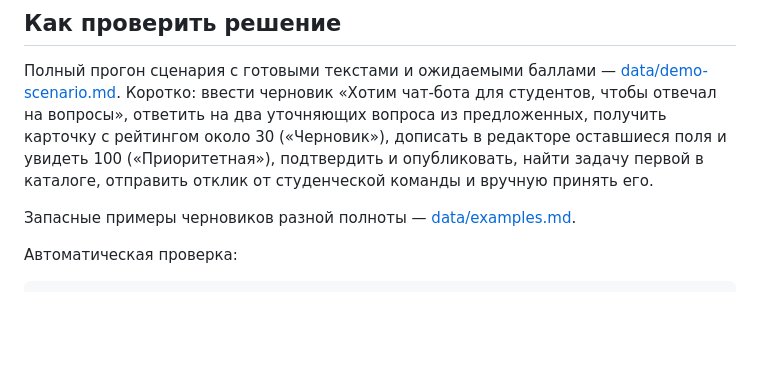
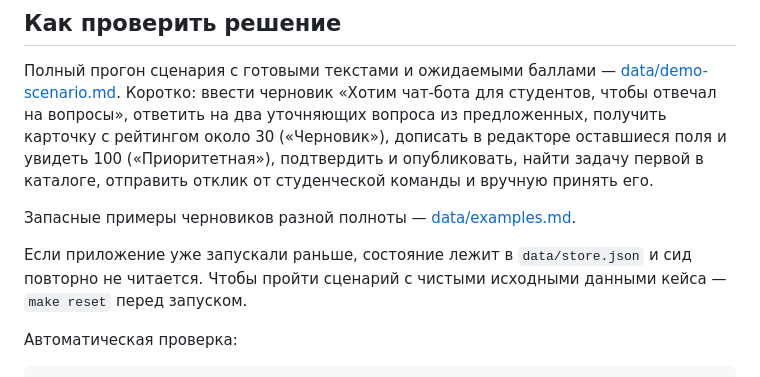
Before and after one commit to BAITC-Hacks/hack-4a84a5e5-taymas-systems, a Markdown page: README.md, the part around the change. Rendered like a GitHub page; blank space fills up the shorter version.

Commit message:
[HAC-18] README: сброс к исходным данным перед прогоном сценария
Состояние в data/store.json переживает перезапуск, и сид повторно не читается:
при повторном прогоне эксперт увидит не исходные данные кейса. Строка добавлена
в раздел проверки, где сценарий и проходят.

Co-Authored-By: Claude Opus 5 (1M context) <noreply@anthropic.com>

````diff
--- a/README.md
+++ b/README.md
@@ -214,6 +214,9 @@ python -m app
 
 Запасные примеры черновиков разной полноты — [data/examples.md](data/examples.md).
 
+Если приложение уже запускали раньше, состояние лежит в `data/store.json` и сид повторно не читается.
+Чтобы пройти сценарий с чистыми исходными данными кейса — `make reset` перед запуском.
+
 Автоматическая проверка:
 
 ```bash
````
